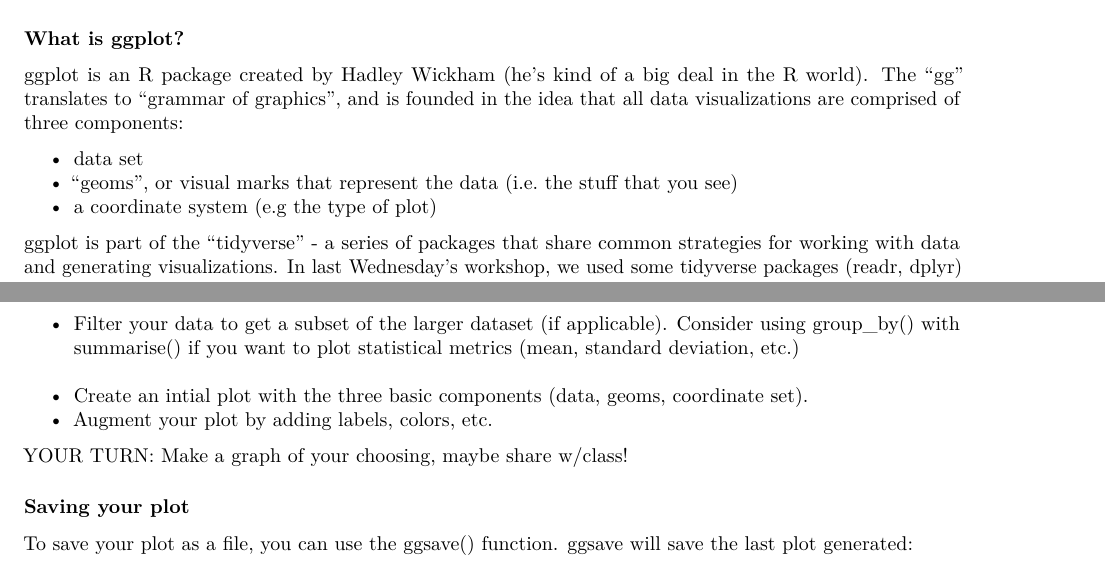
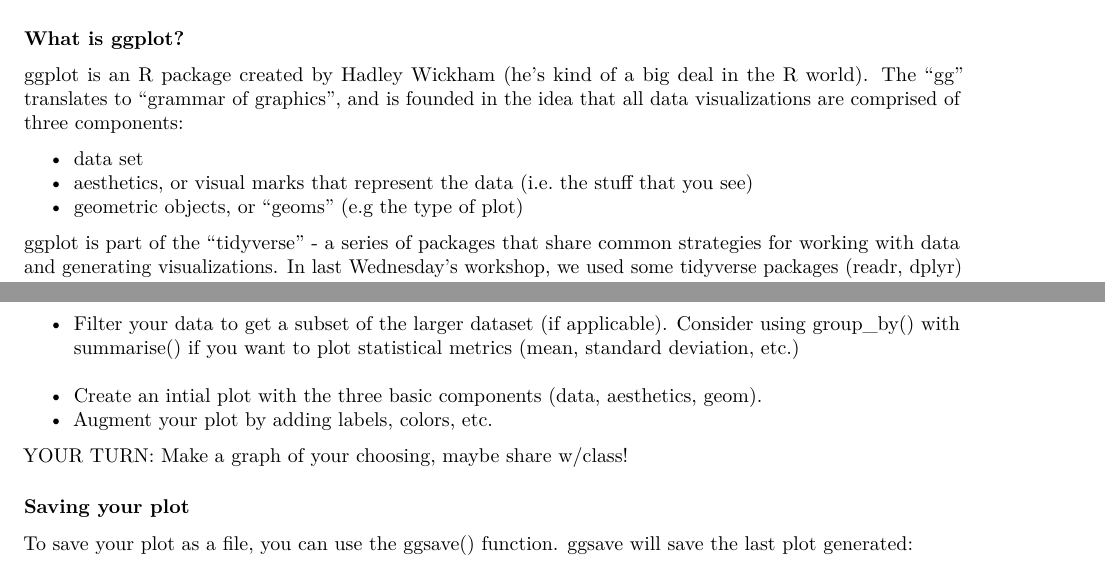
Before and after one commit to jeremymcwilliams/ggplot-workshop, an R Markdown document (ggplot-handout.Rmd): two parts of pages 1 and 5 of 6, joined at a grey line, cut so that both start at the same text. Rendered offline with R 4.5, knitr and Pandoc, then LaTeX, with nearby package versions; some code elsewhere in the file could not run offline.

Commit message:
update gg definitions

```diff
--- a/ggplot-handout.Rmd
+++ b/ggplot-handout.Rmd
@@ -25,8 +25,8 @@ output:
 ggplot is an R package created by Hadley Wickham (he's kind of a big deal in the R world). The "gg" translates to "grammar of graphics", and is founded in the idea that all data visualizations are comprised of three components:
 
 * data set
-* "geoms", or visual marks that represent the data (i.e. the stuff that you see)
-* a coordinate system (e.g the type of plot)
+* aesthetics, or visual marks that represent the data (i.e. the stuff that you see)
+* geometric objects, or "geoms" (e.g the type of plot)
 
 ggplot is part of the "tidyverse" - a series of packages that share common strategies for working with data and generating visualizations. In last Wednesday's workshop, we used some tidyverse packages (readr, dplyr) for reading and filtering datasets. Fortunately, there's a simple way to load all these libraries at once, as we'll use various functions spread throughout different packages in the tidyverse:
 
@@ -218,7 +218,7 @@ Suggested strategy:
 
 * Find/examine a dataset, and decide upon a useful plot from that data
 * Filter your data to get a subset of the larger dataset (if applicable). Consider using group_by() with summarise() if you want to plot statistical metrics (mean, standard deviation, etc.)
-* Create an intial plot with the three basic components (data, geoms, coordinate set).
+* Create an intial plot with the three basic components (data, aesthetics, geom).
 * Augment your plot by adding labels, colors, etc.
 
 
```
Also changed, not shown: README.md, ggplot-handout.Rmd (4 more changed lines).
